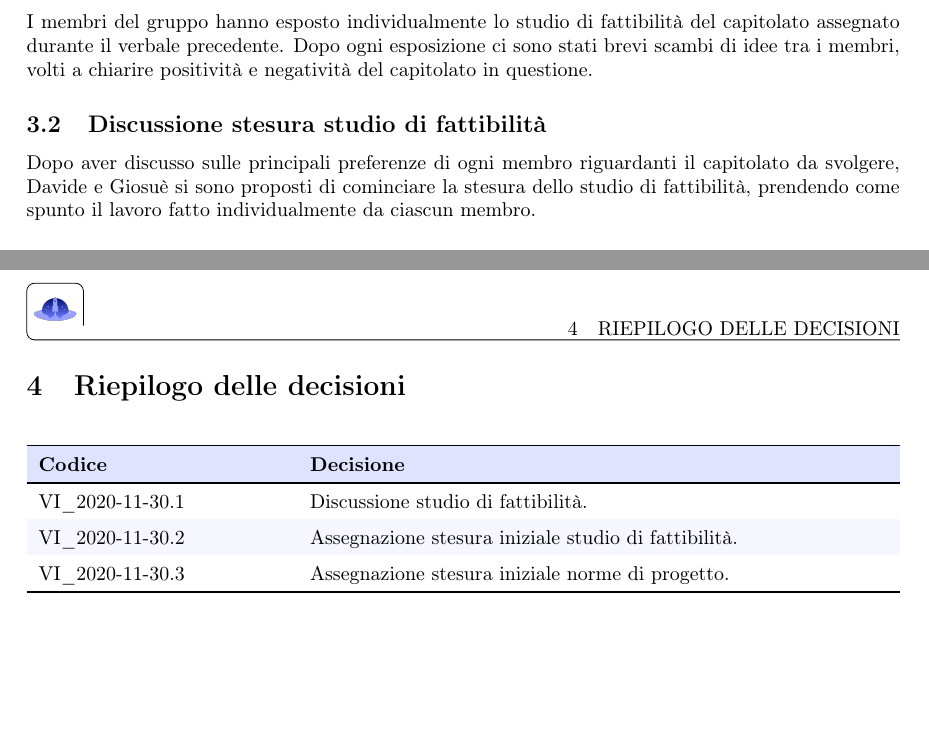
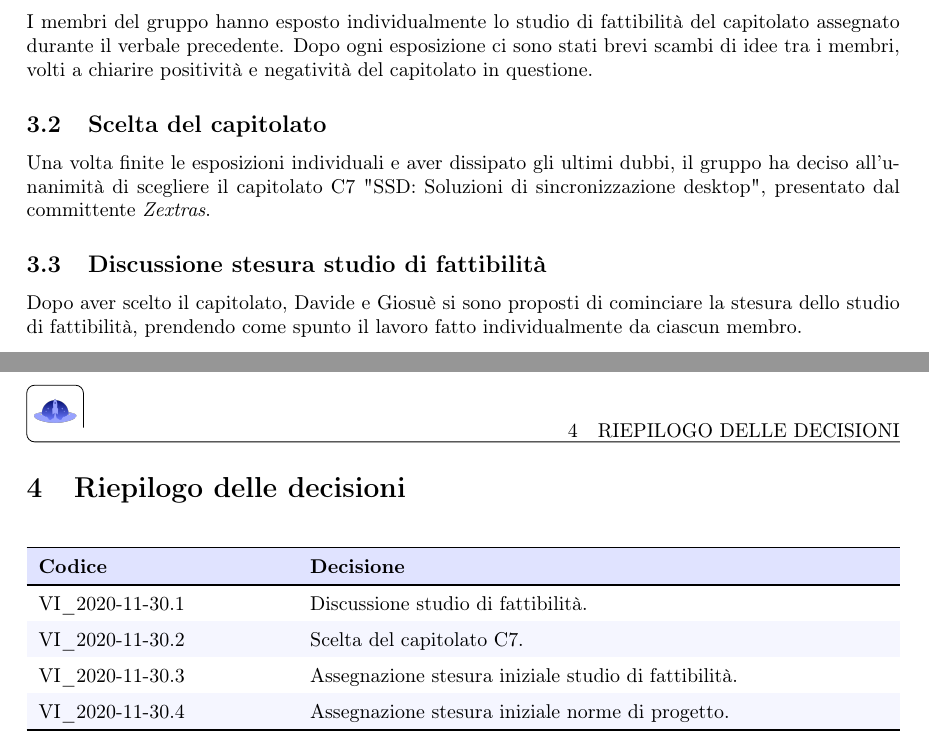
Before and after one commit to MercurySeven/project-docs, a LaTeX document (Interni/Verbali Interni/2020_11_30/VI_2020_11_30.tex, which reads Interni/Verbali Interni/2020_11_30/components/verbale.tex): two parts of pages 5 and 6 of 6, joined at a grey line, cut so that both start at the same text, the shorter picture padded with empty space. Compiled offline with pdfLaTeX.

Commit message:
Aggiunto paragrafo mancante

```diff
--- a/Interni/Verbali Interni/2020_11_30/components/verbale.tex
+++ b/Interni/Verbali Interni/2020_11_30/components/verbale.tex
@@ -49,9 +51,13 @@
 
 I membri del gruppo hanno esposto individualmente lo studio di fattibilità del capitolato assegnato durante il verbale precedente. Dopo ogni esposizione ci sono stati brevi scambi di idee tra i membri, volti a chiarire positività e negatività del capitolato in questione.
 
+\subsection{Scelta del capitolato}
+
+Una volta finite le esposizioni individuali e aver dissipato gli ultimi dubbi,  il gruppo ha deciso all'unanimità di scegliere il capitolato C7 "SSD: Soluzioni di sincronizzazione desktop",  presentato dal committente \textit{Zextras}.
+
 \subsection{Discussione stesura studio di fattibilità}
 
-Dopo aver discusso sulle principali preferenze di ogni membro riguardanti il capitolato da svolgere, Davide e Giosuè si sono proposti di cominciare la stesura dello studio di fattibilità, prendendo come spunto il lavoro fatto individualmente da ciascun membro.
+Dopo aver scelto il capitolato,  Davide e Giosuè si sono proposti di cominciare la stesura dello studio di fattibilità, prendendo come spunto il lavoro fatto individualmente da ciascun membro.
 
 \subsection{Discussione stesura norme di progetto}
 
@@ -75,8 +81,9 @@ Dopo aver svolto individualmente lo studio sulle norme di progetto, Francesco e
 		\endhead
 
 		VI\_\DataMeeting{}.1 & Discussione studio di fattibilità. \\
-		VI\_\DataMeeting{}.2 & Assegnazione stesura iniziale studio di fattibilità. \\
-		VI\_\DataMeeting{}.3 & Assegnazione stesura iniziale norme di progetto.   \\
+		VI\_\DataMeeting{}.2 & Scelta del capitolato C7. \\
+		VI\_\DataMeeting{}.3 & Assegnazione stesura iniziale studio di fattibilità. \\
+		VI\_\DataMeeting{}.4 & Assegnazione stesura iniziale norme di progetto.   \\
 
 		\bottomrule
 		\hiderowcolors
```
Also changed, not shown: Interni/Verbali Interni/2020_11_30/components/verbale.tex (2 more changed lines).
